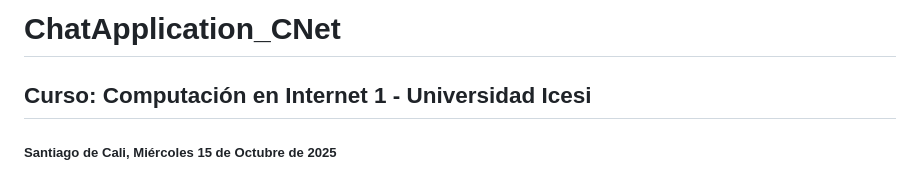
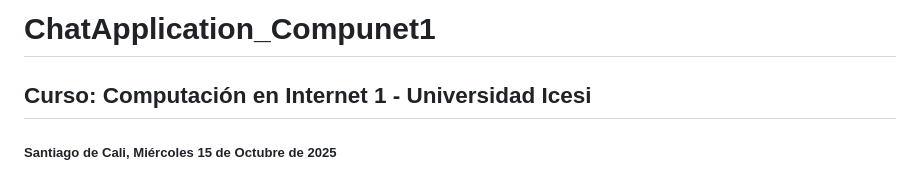
Before and after one commit to alejoo-murillo1/ChatApplication_Compunet1, a Markdown page: README.md, the part around the change. GitHub-like rendering.

```diff
--- a/README.md
+++ b/README.md
@@ -1,4 +1,4 @@
-# ChatApplication_CNet
+# ChatApplication_Compunet1
 <h2>Curso: Computación en Internet 1 - Universidad Icesi</h2>
 <h5>Santiago de Cali, Miércoles 15 de Octubre de 2025</h5>
 
```
